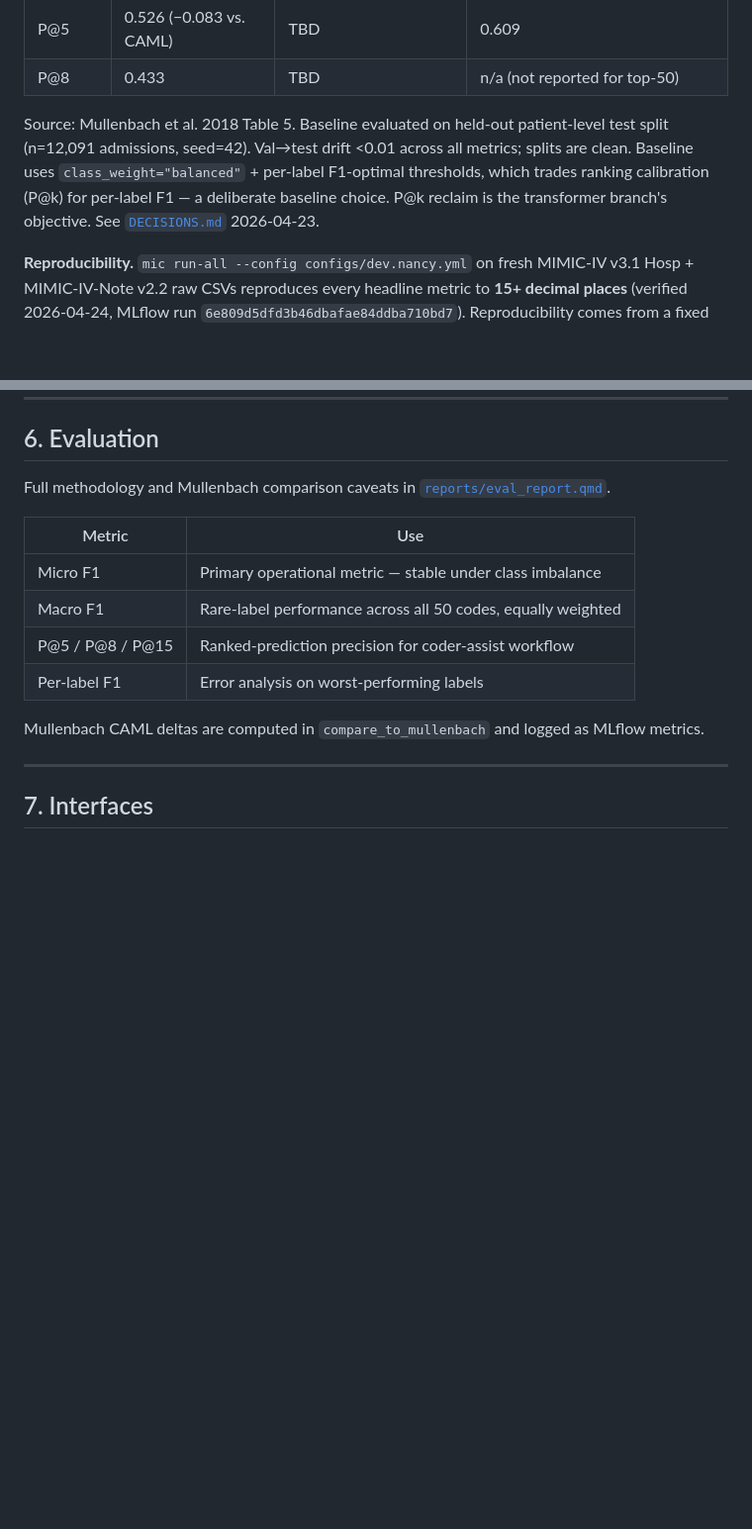
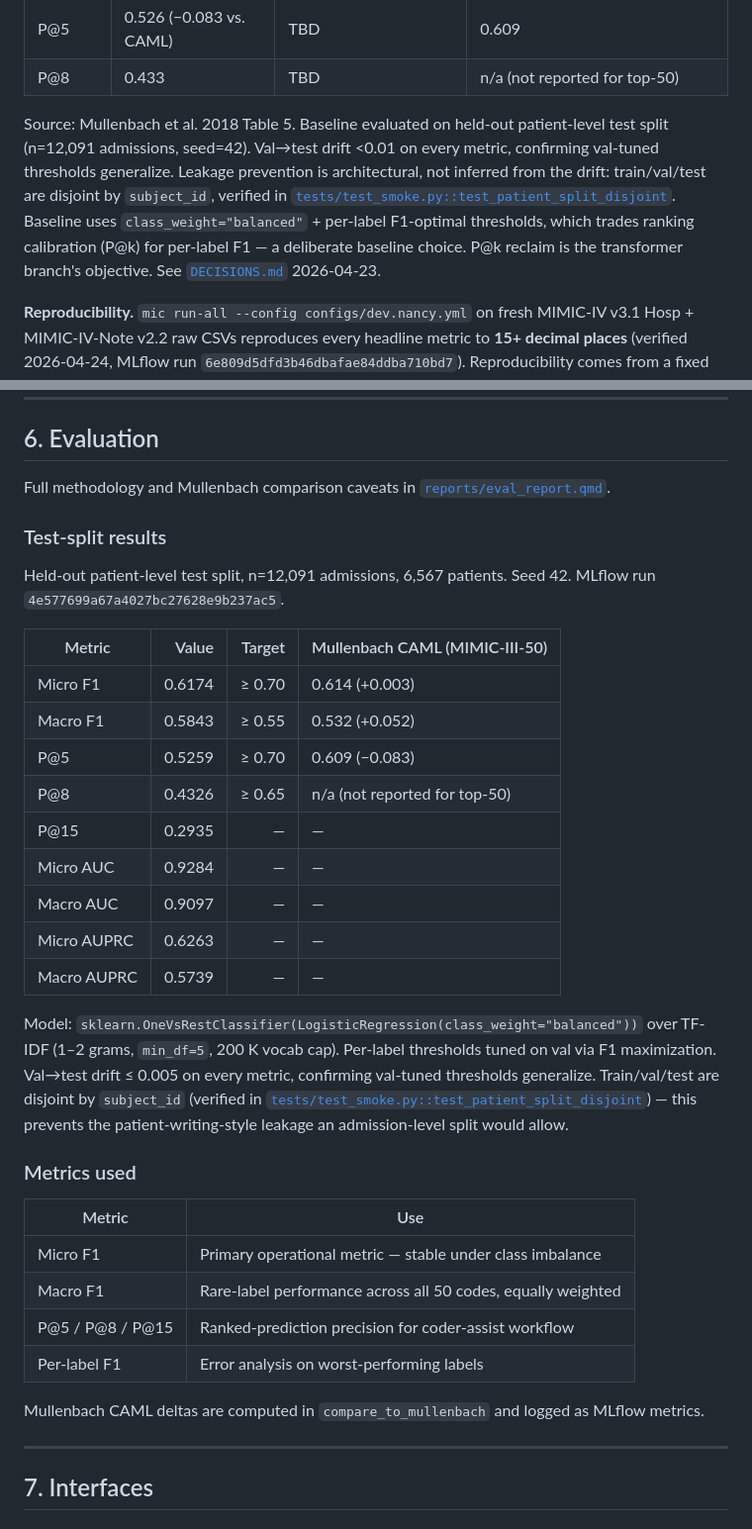
Before and after one commit to nancytanaka1/mimic-icd-coder, a Markdown page: README.md, 2 parts joined by grey strips. Shown at 99% size. Drawn GitHub-style; blank space fills up the shorter version.

Commit message:
docs: add test-split results block + tighten leakage wording
Two related cleanups:

1. Add a concrete test-split results block to README section 6.
   Previously section 6 had only a metric-use table; no actual
   numbers. New block lists all 9 metrics we log (Micro/Macro F1,
   P@5/8/15, Micro/Macro AUC, Micro/Macro AUPRC) with targets and
   Mullenbach deltas where applicable.

   Matches model_card.md and eval_report.qmd:
     - Same targets (>=0.70 / >=0.55 / >=0.70 / >=0.65)
     - Same Mullenbach values (0.614, 0.532, 0.609, n/a)
     - P@8 Mullenbach column says "n/a (not reported for top-50)"
       per feat/verify-mullenbach. Does NOT reintroduce 0.523
       (Table 6, MIMIC-II full codes — wrong setting).

2. Tighten "no leakage" claim. "Val->test drift ~= 0" alone does
   NOT prove no train->val/test leakage — if training data leaked
   into both val and test equally, drift would still be tiny.
   What it DOES prove: val-tuned thresholds generalize to test
   without overfitting, and val/test share a similar distribution.

   What actually prevents leakage is architectural and enforced:
     - Patient-level splits by subject_id (DECISIONS.md 2026-04-20)
     - tests/test_smoke.py::test_patient_split_disjoint asserts
       subject_id-disjointness across all three splits and runs
       in CI.

   README headline paragraph and DECISIONS.md 2026-04-23 entry
   both previously said "splits are clean" or "no leakage" based
   solely on the drift number. Rewrote both to scope each claim
   to the evidence that actually supports it: drift confirms
   threshold generalization; disjoint subject_id splits (verified
   in CI) prevent leakage.

No numerical changes; no metric values moved. Test suite still
52 passed, DUA audit clean.

Co-Authored-By: Claude Opus 4.7 (1M context) <noreply@anthropic.com>

```diff
--- a/README.md
+++ b/README.md
@@ -13,7 +13,7 @@ End-to-end clinical NLP pipeline deployed on Azure Databricks (Delta Lake + Unit
 | P@5 | 0.526 (−0.083 vs. CAML) | TBD | 0.609 |
 | P@8 | 0.433 | TBD | n/a (not reported for top-50) |
 
-Source: Mullenbach et al. 2018 Table 5. Baseline evaluated on held-out patient-level test split (n=12,091 admissions, seed=42). Val→test drift <0.01 across all metrics; splits are clean. Baseline uses `class_weight="balanced"` + per-label F1-optimal thresholds, which trades ranking calibration (P@k) for per-label F1 — a deliberate baseline choice. P@k reclaim is the transformer branch's objective. See [`DECISIONS.md`](DECISIONS.md) 2026-04-23.
+Source: Mullenbach et al. 2018 Table 5. Baseline evaluated on held-out patient-level test split (n=12,091 admissions, seed=42). Val→test drift <0.01 on every metric, confirming val-tuned thresholds generalize. Leakage prevention is architectural, not inferred from the drift: train/val/test are disjoint by `subject_id`, verified in [`tests/test_smoke.py::test_patient_split_disjoint`](tests/test_smoke.py). Baseline uses `class_weight="balanced"` + per-label F1-optimal thresholds, which trades ranking calibration (P@k) for per-label F1 — a deliberate baseline choice. P@k reclaim is the transformer branch's objective. See [`DECISIONS.md`](DECISIONS.md) 2026-04-23.
 
 **Reproducibility.** `mic run-all --config configs/dev.nancy.yml` on fresh MIMIC-IV v3.1 Hosp + MIMIC-IV-Note v2.2 raw CSVs reproduces every headline metric to **15+ decimal places** (verified 2026-04-24, MLflow run `6e809d5dfd3b46dbafae84ddba710bd7`). Reproducibility comes from a fixed patient-split seed (42), a deterministic liblinear solver, and file-on-disk stage boundaries that make each step independently re-runnable. A reviewer with PhysioNet credentials cloning this repo will get identical numbers end-to-end.
 
@@ -215,6 +215,26 @@ Triggered only if chunked Bio_ClinicalBERT misses the Micro F1 target by more th
 ## 6. Evaluation
 
 Full methodology and Mullenbach comparison caveats in [`reports/eval_report.qmd`](reports/eval_report.qmd).
+
+### Test-split results
+
+Held-out patient-level test split, n=12,091 admissions, 6,567 patients. Seed 42. MLflow run `4e577699a67a4027bc27628e9b237ac5`.
+
+| Metric | Value | Target | Mullenbach CAML (MIMIC-III-50) |
+|---|---:|---:|---|
+| Micro F1 | 0.6174 | ≥ 0.70 | 0.614 (+0.003) |
+| Macro F1 | 0.5843 | ≥ 0.55 | 0.532 (+0.052) |
+| P@5 | 0.5259 | ≥ 0.70 | 0.609 (−0.083) |
+| P@8 | 0.4326 | ≥ 0.65 | n/a (not reported for top-50) |
+| P@15 | 0.2935 | — | — |
+| Micro AUC | 0.9284 | — | — |
+| Macro AUC | 0.9097 | — | — |
+| Micro AUPRC | 0.6263 | — | — |
+| Macro AUPRC | 0.5739 | — | — |
+
+Model: `sklearn.OneVsRestClassifier(LogisticRegression(class_weight="balanced"))` over TF-IDF (1–2 grams, `min_df=5`, 200 K vocab cap). Per-label thresholds tuned on val via F1 maximization. Val→test drift ≤ 0.005 on every metric, confirming val-tuned thresholds generalize. Train/val/test are disjoint by `subject_id` (verified in [`tests/test_smoke.py::test_patient_split_disjoint`](tests/test_smoke.py)) — this prevents the patient-writing-style leakage an admission-level split would allow.
+
+### Metrics used
 
 | Metric | Use |
 |---|---|
```
Also changed, not shown: DECISIONS.md (+3 -3 lines).
